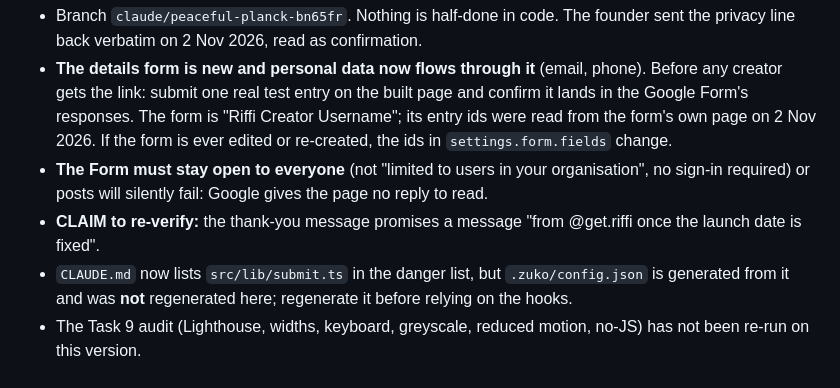
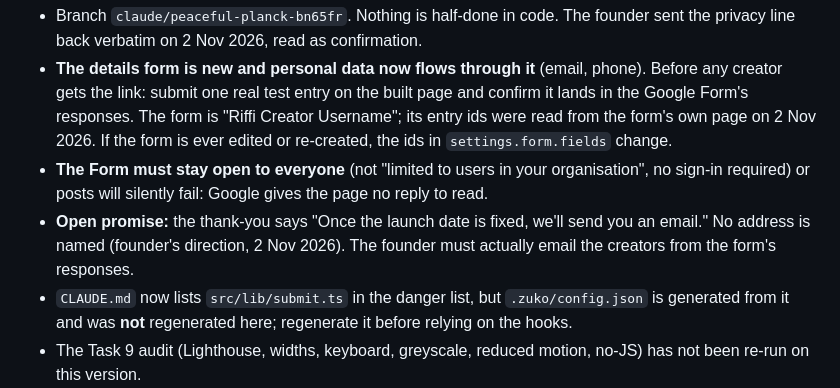
Before and after one commit to akshay09438/RiffiCreator, a Markdown page: docs/zuko-handoff.md, the part around the change. GitHub-like rendering.

```diff
--- a/docs/zuko-handoff.md
+++ b/docs/zuko-handoff.md
@@ -11,7 +11,7 @@
 - Branch `claude/peaceful-planck-bn65fr`. Nothing is half-done in code. The founder sent the privacy line back verbatim on 2 Nov 2026, read as confirmation.
 - **The details form is new and personal data now flows through it** (email, phone). Before any creator gets the link: submit one real test entry on the built page and confirm it lands in the Google Form's responses. The form is "Riffi Creator Username"; its entry ids were read from the form's own page on 2 Nov 2026. If the form is ever edited or re-created, the ids in `settings.form.fields` change.
 - **The Form must stay open to everyone** (not "limited to users in your organisation", no sign-in required) or posts will silently fail: Google gives the page no reply to read.
-- **CLAIM to re-verify:** the thank-you message promises a message "from @get.riffi once the launch date is fixed".
+- **Open promise:** the thank-you says "Once the launch date is fixed, we'll send you an email." No address is named (founder's direction, 2 Nov 2026). The founder must actually email the creators from the form's responses.
 - `CLAUDE.md` now lists `src/lib/submit.ts` in the danger list, but `.zuko/config.json` is generated from it and was **not** regenerated here; regenerate it before relying on the hooks.
 - The Task 9 audit (Lighthouse, widths, keyboard, greyscale, reduced motion, no-JS) has not been re-run on this version.
 
```
Also changed, not shown: docs/implementation-plan.md (+1 -0 lines).
